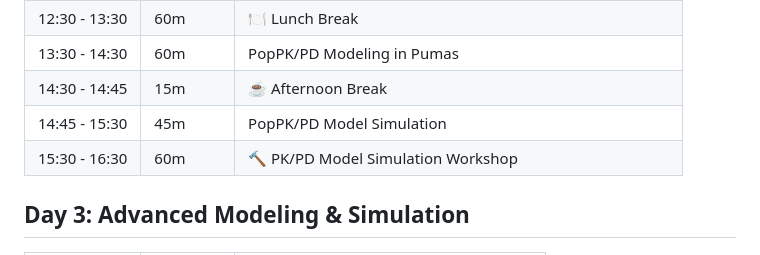
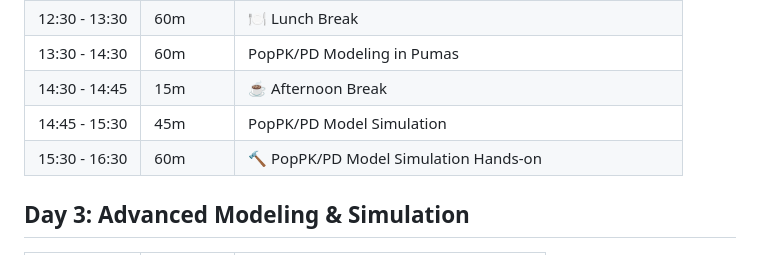
Before and after one commit to PumasAI-Labs/Pumas-NLME-Handson-2025, a Markdown page: README.md, the part around the change. Drawn GitHub-style.

Commit message:
Update README.md
Co-authored-by: Mélanie Wilbaux <melanie@pumas.ai>

```diff
--- a/README.md
+++ b/README.md
@@ -28,7 +28,7 @@
 | 13:30 - 14:30 | 60m      | PopPK/PD Modeling in Pumas                                |
 | 14:30 - 14:45 | 15m      | ☕ Afternoon Break                                      |
 | 14:45 - 15:30 | 45m      | PopPK/PD Model Simulation                                 |
-| 15:30 - 16:30 | 60m      | 🔨 PK/PD Model Simulation Workshop                     |
+| 15:30 - 16:30 | 60m      | 🔨 PopPK/PD Model Simulation Hands-on                     |
 
 ## Day 3: Advanced Modeling & Simulation
 
```
